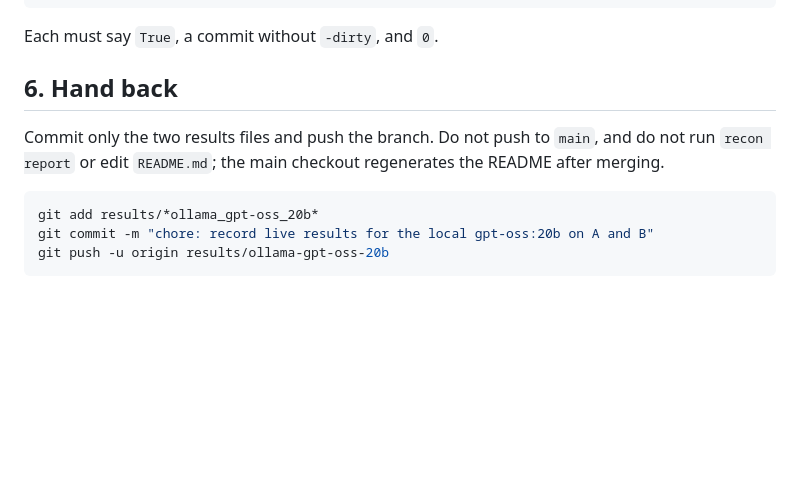
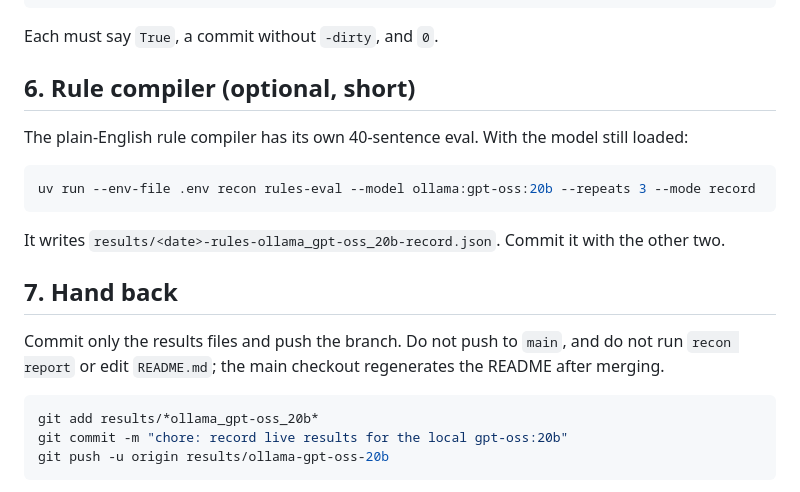
Before and after one commit to NecmiKural/bank-reconciliation-agent, a Markdown page: docs/local-model.md, the part around the change. GitHub-like rendering; blank space fills up the shorter version.

Commit message:
docs: add the rule compiler eval to the local-model runbook

````diff
--- a/docs/local-model.md
+++ b/docs/local-model.md
@@ -72,13 +72,23 @@ uv run python -c "import json,glob; [print(f, (r:=json.load(open(f)))['valid'],
 
 Each must say `True`, a commit without `-dirty`, and `0`.
 
-## 6. Hand back
+## 6. Rule compiler (optional, short)
 
-Commit only the two results files and push the branch. Do not push to `main`, and do not run `recon report` or edit `README.md`; the main checkout regenerates the README after merging.
+The plain-English rule compiler has its own 40-sentence eval. With the model still loaded:
+
+```powershell
+uv run --env-file .env recon rules-eval --model ollama:gpt-oss:20b --repeats 3 --mode record
+```
+
+It writes `results/<date>-rules-ollama_gpt-oss_20b-record.json`. Commit it with the other two.
+
+## 7. Hand back
+
+Commit only the results files and push the branch. Do not push to `main`, and do not run `recon report` or edit `README.md`; the main checkout regenerates the README after merging.
 
 ```powershell
 git add results/*ollama_gpt-oss_20b*
-git commit -m "chore: record live results for the local gpt-oss:20b on A and B"
+git commit -m "chore: record live results for the local gpt-oss:20b"
 git push -u origin results/ollama-gpt-oss-20b
 ```
 
````
